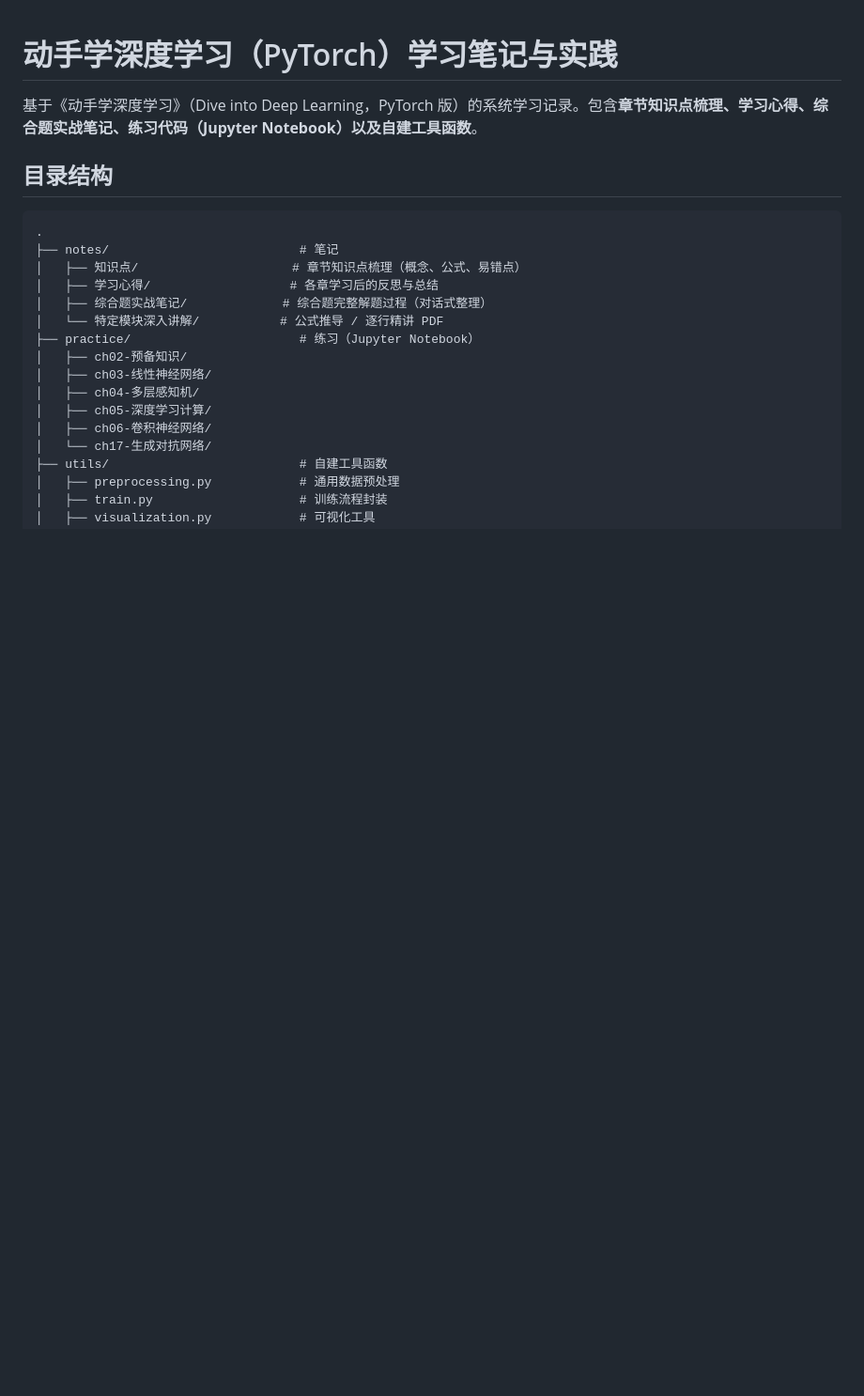
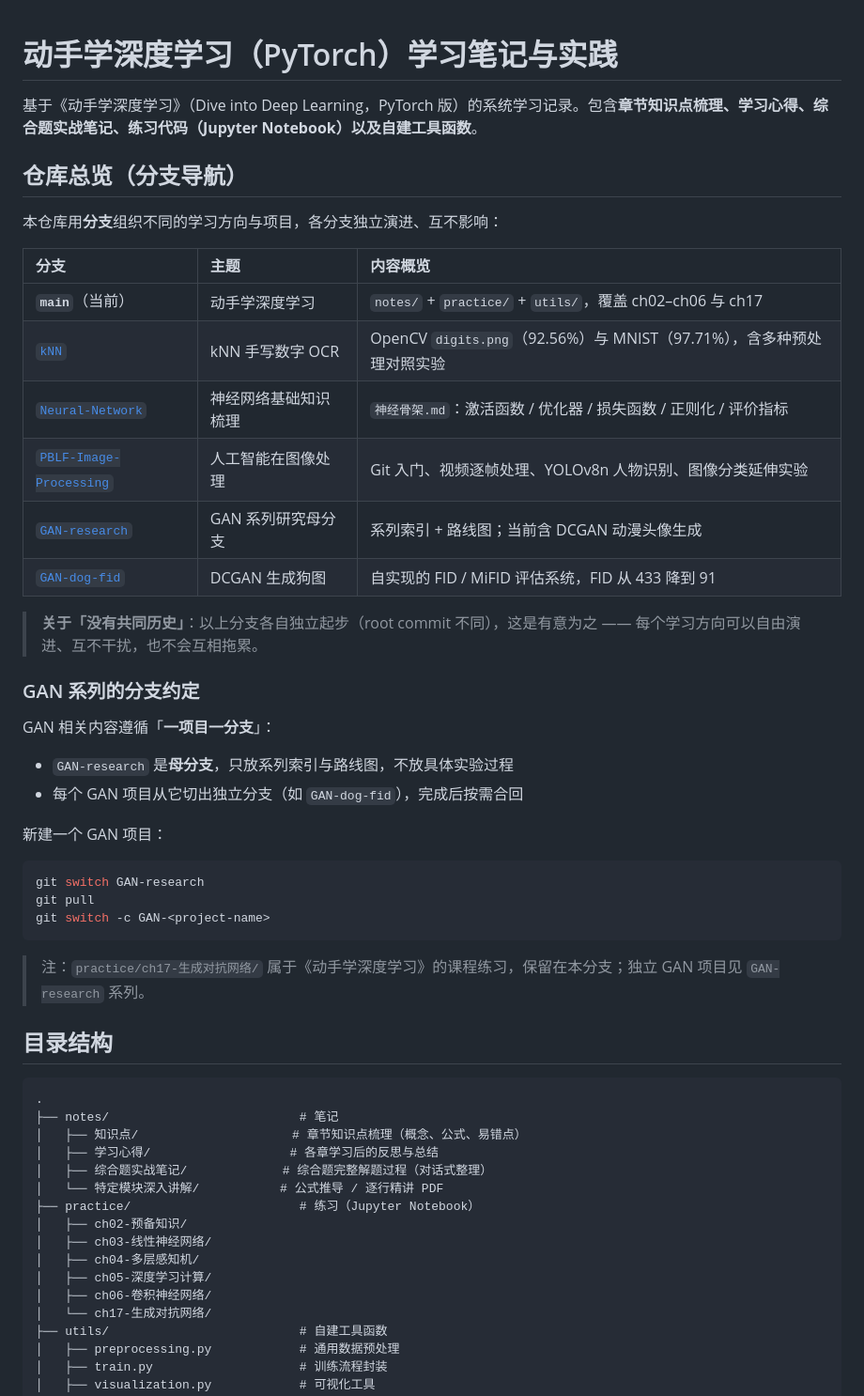
Before and after one commit to lucky-money-account/repository_for_machine_learning, a Markdown page: README.md, the part around the change. Shown at 94% size. Rendered like a GitHub page; blank space fills up the shorter version.

Commit message:
docs: add repo-wide branch index to README
- new '仓库总览（分支导航）' section listing every branch with its topic
- document the GAN series convention (trunk GAN-research + per-project branches)
- clarify that practice/ch17 stays here while standalone GAN projects live
  in the GAN-research series

````diff
--- a/README.md
+++ b/README.md
@@ -1,6 +1,38 @@
 # 动手学深度学习（PyTorch）学习笔记与实践
 
 基于《动手学深度学习》（Dive into Deep Learning，PyTorch 版）的系统学习记录。包含**章节知识点梳理、学习心得、综合题实战笔记、练习代码（Jupyter Notebook）**以及**自建工具函数**。
+
+## 仓库总览（分支导航）
+
+本仓库用**分支**组织不同的学习方向与项目，各分支独立演进、互不影响：
+
+| 分支 | 主题 | 内容概览 |
+| :--- | :--- | :--- |
+| **`main`**（当前） | 动手学深度学习 | `notes/` + `practice/` + `utils/`，覆盖 ch02–ch06 与 ch17 |
+| [`kNN`](https://github.com/lucky-money-account/repository_for_machine_learning/tree/kNN) | kNN 手写数字 OCR | OpenCV `digits.png`（92.56%）与 MNIST（97.71%），含多种预处理对照实验 |
+| [`Neural-Network`](https://github.com/lucky-money-account/repository_for_machine_learning/tree/Neural-Network) | 神经网络基础知识梳理 | `神经骨架.md`：激活函数 / 优化器 / 损失函数 / 正则化 / 评价指标 |
+| [`PBLF-Image-Processing`](https://github.com/lucky-money-account/repository_for_machine_learning/tree/PBLF-Image-Processing) | 人工智能在图像处理 | Git 入门、视频逐帧处理、YOLOv8n 人物识别、图像分类延伸实验 |
+| [`GAN-research`](https://github.com/lucky-money-account/repository_for_machine_learning/tree/GAN-research) | GAN 系列研究母分支 | 系列索引 + 路线图；当前含 DCGAN 动漫头像生成 |
+| [`GAN-dog-fid`](https://github.com/lucky-money-account/repository_for_machine_learning/tree/GAN-dog-fid) | DCGAN 生成狗图 | 自实现的 FID / MiFID 评估系统，FID 从 433 降到 91 |
+
+> **关于「没有共同历史」**：以上分支各自独立起步（root commit 不同），这是有意为之 —— 每个学习方向可以自由演进、互不干扰，也不会互相拖累。
+
+### GAN 系列的分支约定
+
+GAN 相关内容遵循「**一项目一分支**」：
+
+- `GAN-research` 是**母分支**，只放系列索引与路线图，不放具体实验过程
+- 每个 GAN 项目从它切出独立分支（如 `GAN-dog-fid`），完成后按需合回
+
+新建一个 GAN 项目：
+
+```bash
+git switch GAN-research
+git pull
+git switch -c GAN-<project-name>
+```
+
+> 注：`practice/ch17-生成对抗网络/` 属于《动手学深度学习》的课程练习，保留在本分支；独立 GAN 项目见 `GAN-research` 系列。
 
 ## 目录结构
 
````
